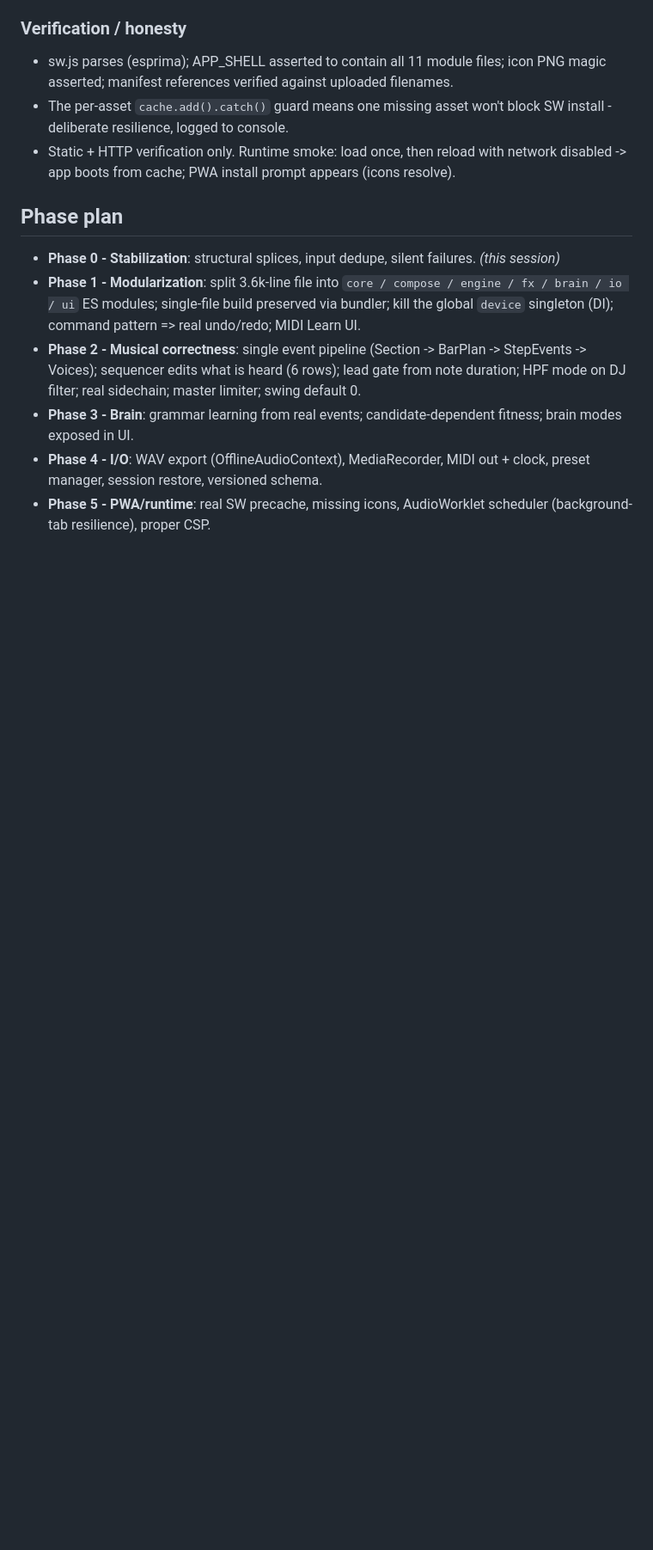
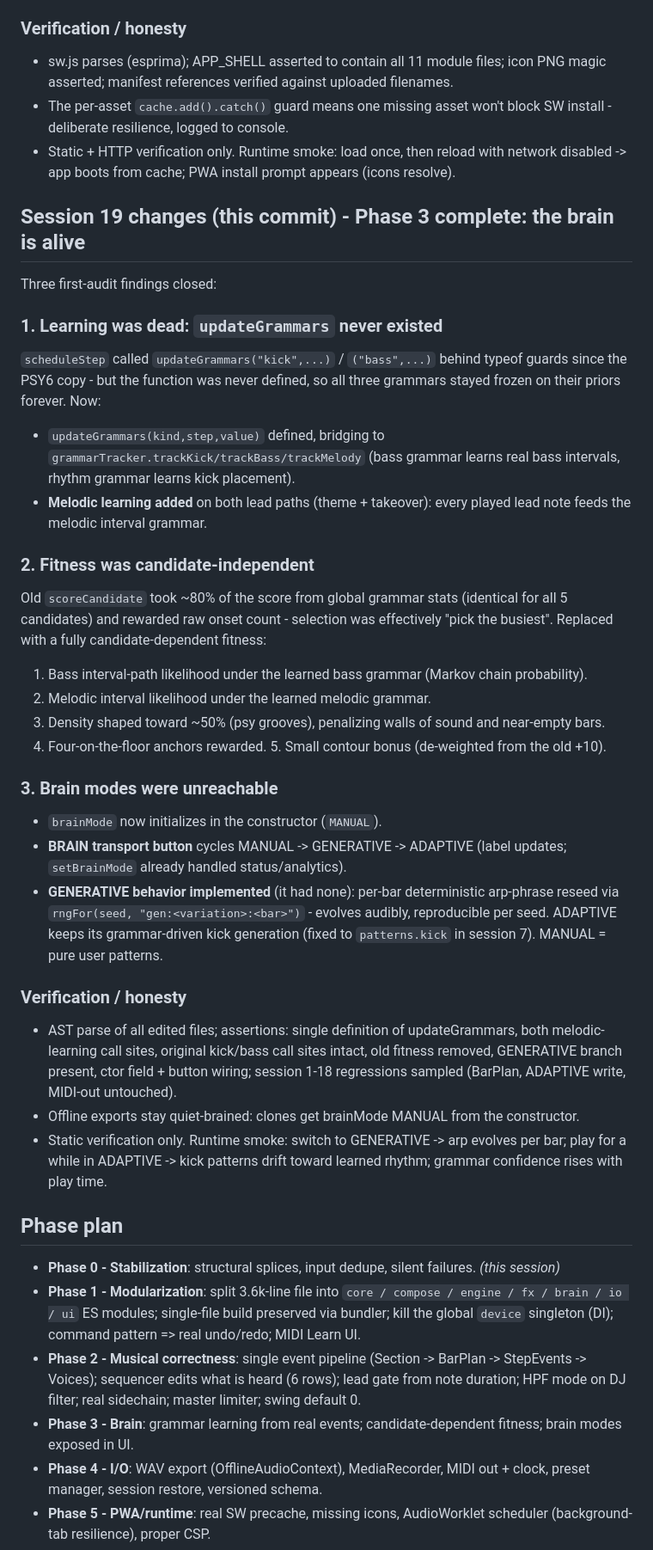
Before and after one commit to dudududi144-source/psy3-clean, a Markdown page: ENGINEERING.md, the part around one of its changes. Shown at 86% size. Drawn GitHub-style; blank space fills up the shorter version.

Commit message:
docs(session19): brain wired - learning hook, real fitness, modes UI; all phases complete

```diff
--- a/ENGINEERING.md
+++ b/ENGINEERING.md
@@ -485,6 +485,39 @@ Two README/manifest promises were void until now:
 - Static + HTTP verification only. Runtime smoke: load once, then reload with network disabled -> app boots from cache; PWA install prompt appears (icons resolve).
 
 
+## Session 19 changes (this commit) - Phase 3 complete: the brain is alive
+
+Three first-audit findings closed:
+
+### 1. Learning was dead: `updateGrammars` never existed
+
+`scheduleStep` called `updateGrammars("kick",...)` / `("bass",...)` behind typeof guards since the PSY6 copy - but the function was never defined, so all three grammars stayed frozen on their priors forever. Now:
+
+- `updateGrammars(kind,step,value)` defined, bridging to `grammarTracker.trackKick/trackBass/trackMelody` (bass grammar learns real bass intervals, rhythm grammar learns kick placement).
+- **Melodic learning added** on both lead paths (theme + takeover): every played lead note feeds the melodic interval grammar.
+
+### 2. Fitness was candidate-independent
+
+Old `scoreCandidate` took ~80% of the score from global grammar stats (identical for all 5 candidates) and rewarded raw onset count - selection was effectively "pick the busiest". Replaced with a fully candidate-dependent fitness:
+
+1. Bass interval-path likelihood under the learned bass grammar (Markov chain probability).
+2. Melodic interval likelihood under the learned melodic grammar.
+3. Density shaped toward ~50% (psy grooves), penalizing walls of sound and near-empty bars.
+4. Four-on-the-floor anchors rewarded. 5. Small contour bonus (de-weighted from the old +10).
+
+### 3. Brain modes were unreachable
+
+- `brainMode` now initializes in the constructor (`MANUAL`).
+- **BRAIN transport button** cycles MANUAL -> GENERATIVE -> ADAPTIVE (label updates; `setBrainMode` already handled status/analytics).
+- **GENERATIVE behavior implemented** (it had none): per-bar deterministic arp-phrase reseed via `rngFor(seed, "gen:<variation>:<bar>")` - evolves audibly, reproducible per seed. ADAPTIVE keeps its grammar-driven kick generation (fixed to `patterns.kick` in session 7). MANUAL = pure user patterns.
+
+### Verification / honesty
+
+- AST parse of all edited files; assertions: single definition of updateGrammars, both melodic-learning call sites, original kick/bass call sites intact, old fitness removed, GENERATIVE branch present, ctor field + button wiring; session 1-18 regressions sampled (BarPlan, ADAPTIVE write, MIDI-out untouched).
+- Offline exports stay quiet-brained: clones get brainMode MANUAL from the constructor.
+- Static verification only. Runtime smoke: switch to GENERATIVE -> arp evolves per bar; play for a while in ADAPTIVE -> kick patterns drift toward learned rhythm; grammar confidence rises with play time.
+
+
 ## Phase plan
 
 - **Phase 0 - Stabilization**: structural splices, input dedupe, silent failures. *(this session)*
```
Also changed, not shown: other parts of ENGINEERING.md (+1 -1 lines).
